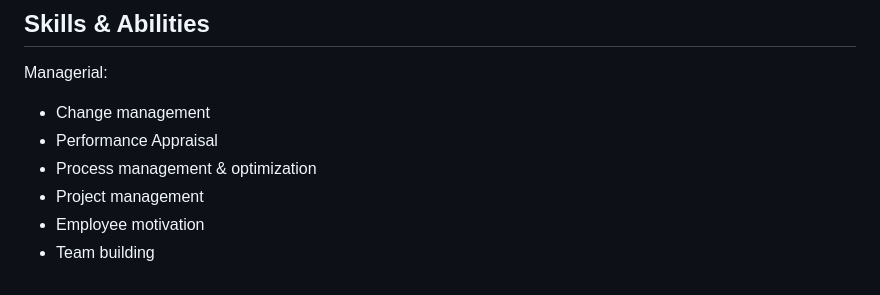
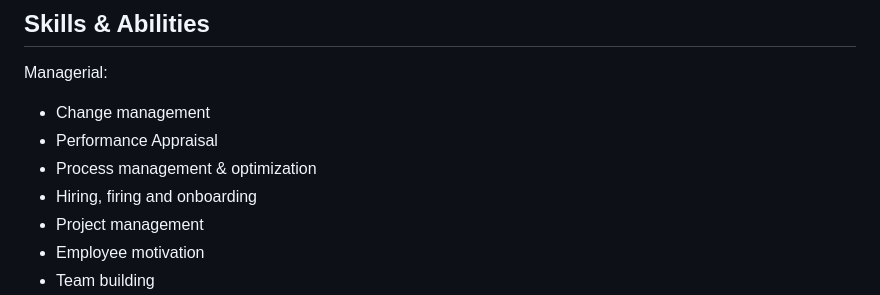
Before and after one commit to AntonKosenkoDX/AntonKosenkoDX.github.io, a Markdown page: cv.md, the part around the change. GitHub-like rendering.

```diff
--- a/cv.md
+++ b/cv.md
@@ -80,6 +80,7 @@ Managerial:
 - Change management
 - Performance Appraisal
 - Process management & optimization
+- Hiring, firing and onboarding
 - Project management
 - Employee motivation
 - Team building
```
